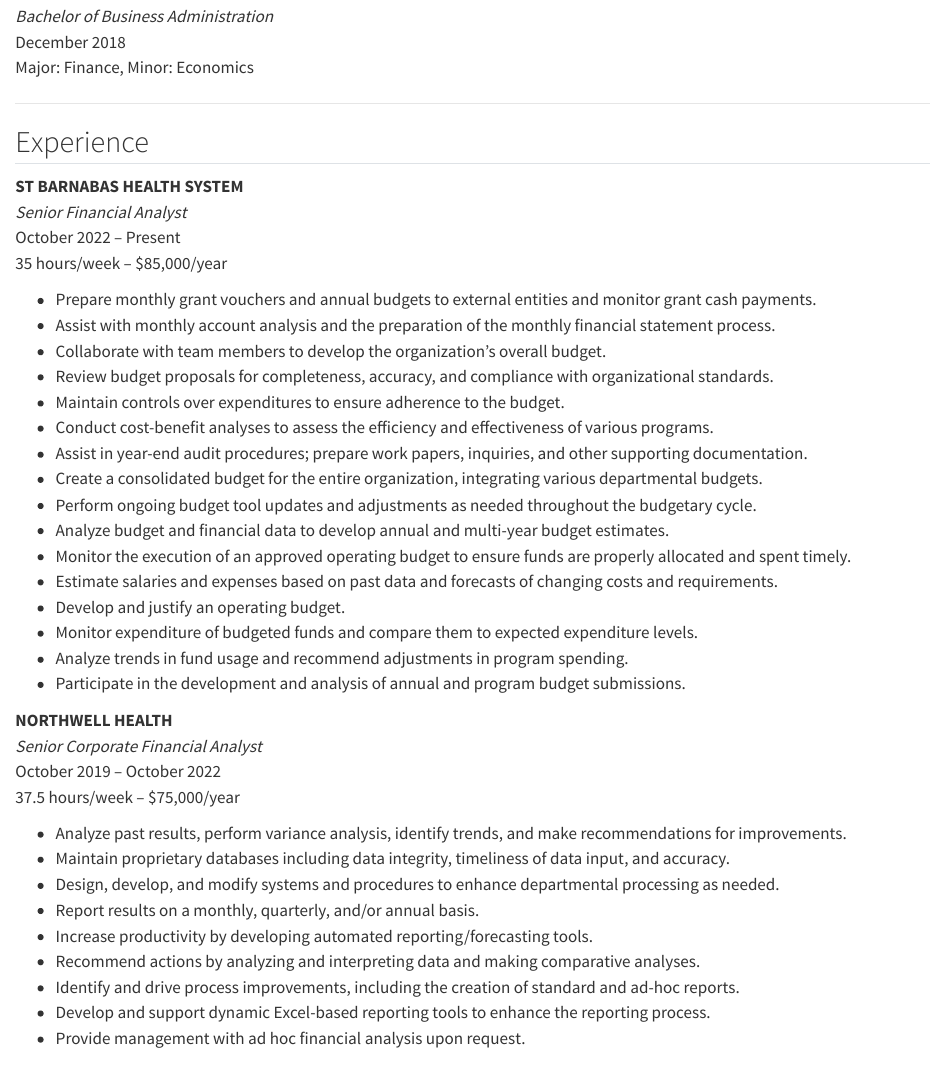
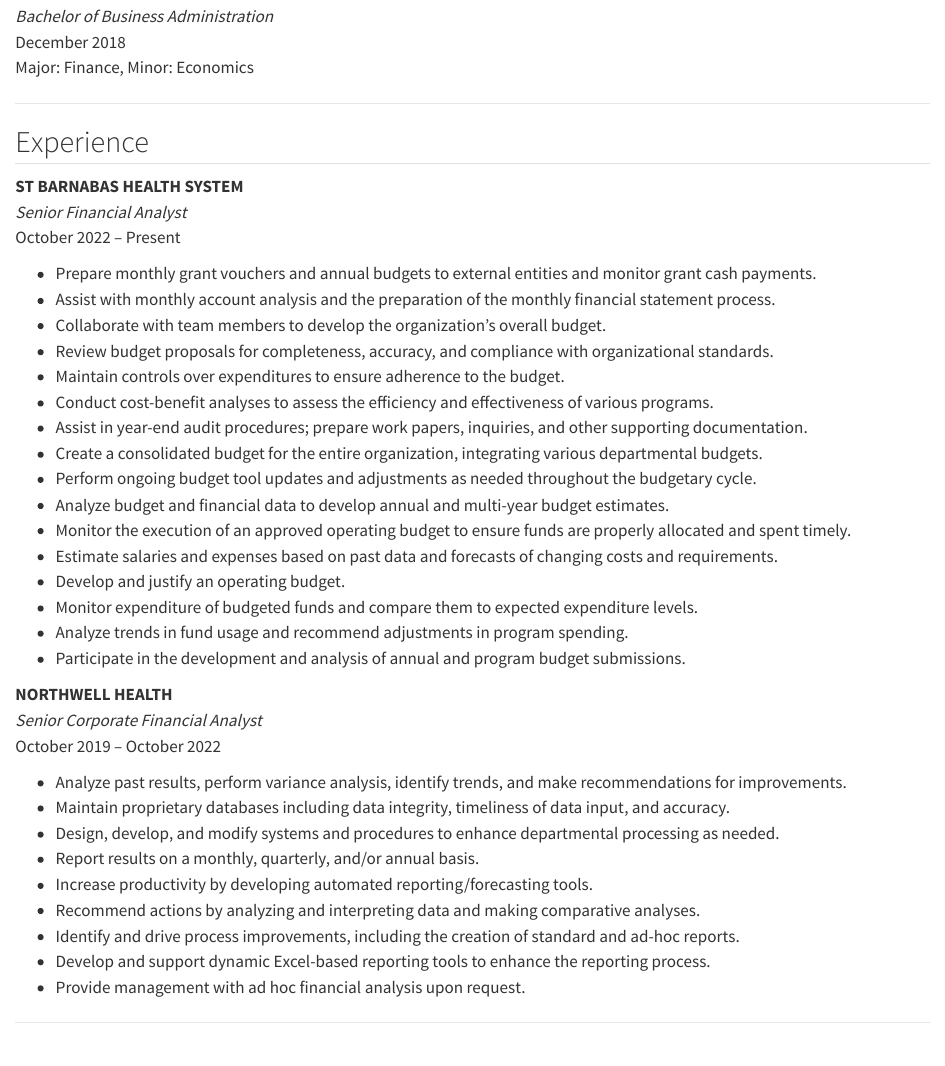
Before and after one commit to Timbila614/STA9750-2024-FALL, a Quarto document (index.qmd): the page in a window 1100 px wide, from 290 px down. Rendered offline with R 4.5, knitr and Pandoc in place of Quarto, with nearby package versions.

Commit message:
website build

```diff
--- a/_quarto.yml
+++ b/_quarto.yml
@@ -3,15 +3,15 @@
   output-dir: docs
 
 website:
-  tittle: "STA9750 2024 Submission Materials"
+  title: "STA9750 2024 Submission Materials"
   description:
     Course Projects for STA 9750 at Baruch College
-  site-url: "http://Timbila614.github.io/STA9750-2024-FALL/"
+  site-url: "https://Timbila614.github.io/STA9750-2024-FALL/"
   navbar:
     background: primary
-    search:fasle
+    search: false
 
 format:
   html:
-    theme: <minty>
-    toc: flase
+    theme: sandstone
+    toc: false
--- a/index.qmd
+++ b/index.qmd
@@ -22,7 +22,6 @@
 **ST BARNABAS HEALTH SYSTEM**
 *Senior Financial Analyst*
 October 2022 – Present
-35 hours/week – $85,000/year
 
 - Prepare monthly grant vouchers and annual budgets to external entities and monitor grant cash payments.
 - Assist with monthly account analysis and the preparation of the monthly financial statement process.
@@ -44,7 +43,6 @@
 **NORTHWELL HEALTH**
 *Senior Corporate Financial Analyst*
 October 2019 – October 2022
-37.5 hours/week – $75,000/year
 
 - Analyze past results, perform variance analysis, identify trends, and make recommendations for improvements.
 - Maintain proprietary databases including data integrity, timeliness of data input, and accuracy.
```
Also changed, not shown: index.html (added).
